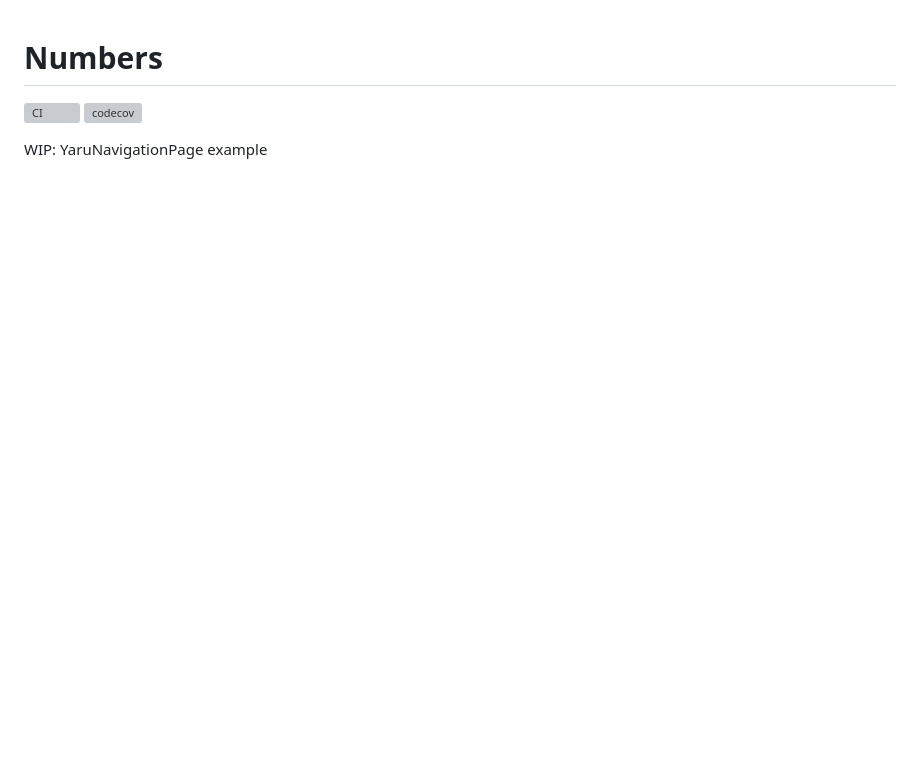
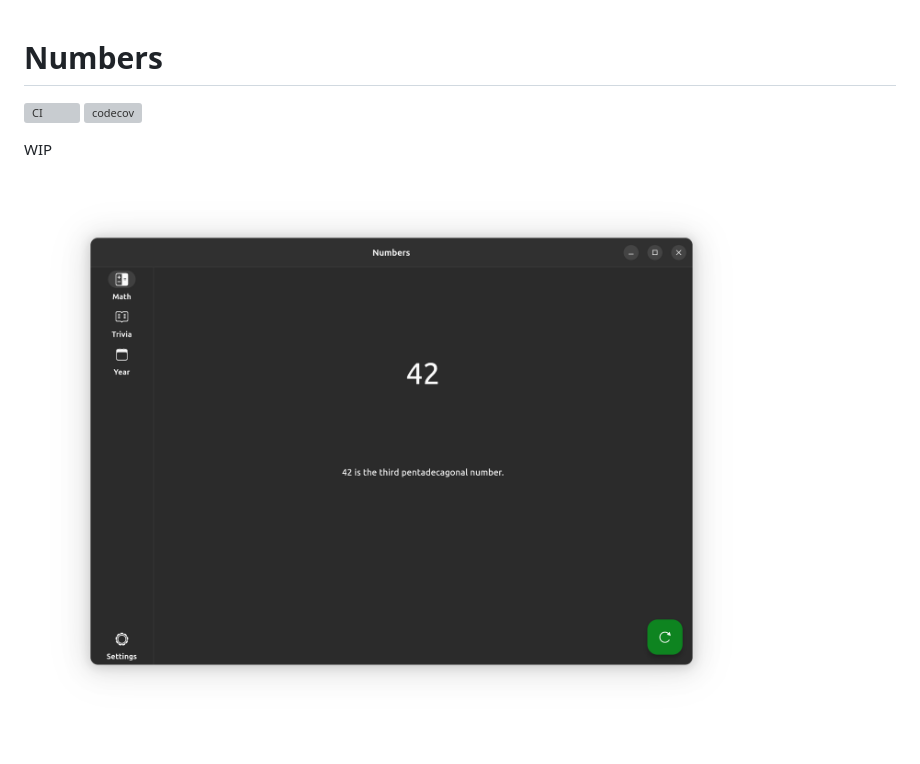
Before and after one commit to ubuntu-flutter-community/numbers, a Markdown page: README.md, the part around the change. GitHub-like rendering; pictures changed too: screenshot.png (added); blank space fills up the shorter version; grey boxes are pictures that could not be loaded.

```diff
--- a/README.md
+++ b/README.md
@@ -3,4 +3,6 @@
 [![CI](https://github.com/ubuntu-flutter-community/numbers/actions/workflows/ci.yaml/badge.svg)](https://github.com/ubuntu-flutter-community/numbers/actions/workflows/ci.yaml)
 [![codecov](https://codecov.io/gh/ubuntu-flutter-community/numbers/branch/main/graph/badge.svg?token=4QMIAPKRQ5)](https://codecov.io/gh/ubuntu-flutter-community/numbers)
 
-WIP: YaruNavigationPage example
+WIP
+
+![screenshot](https://raw.githubusercontent.com/ubuntu-flutter-community/numbers/main/screenshot.png)
```
